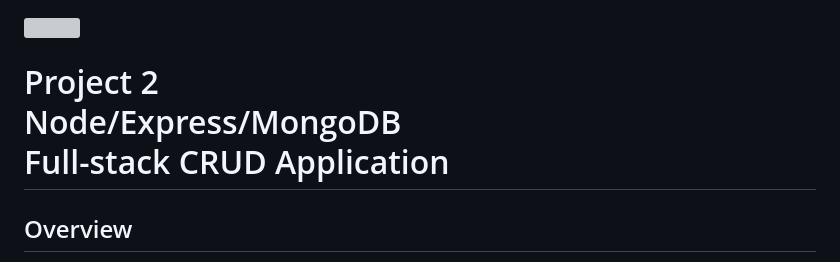
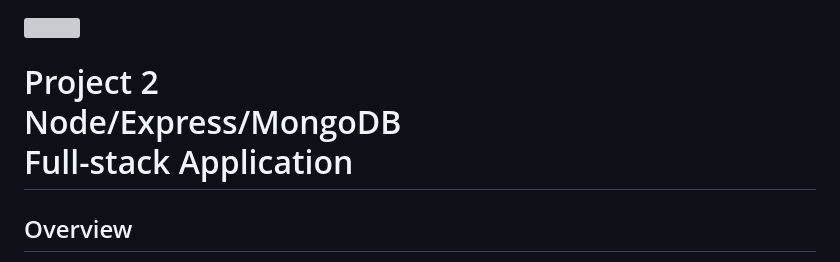
Before and after one commit to SEIR-0911/project_2, a Markdown page: README.md, the part around the change. Drawn GitHub-style; grey boxes are pictures that could not be loaded.

```diff
--- a/README.md
+++ b/README.md
@@ -1,6 +1,6 @@
 <img src="https://i.imgur.com/QgojyYY.png" width="400">
 
-# Project 2<br>Node/Express/MongoDB<br>Full-stack CRUD Application
+# Project 2<br>Node/Express/MongoDB<br>Full-stack Application
 
 ## Overview
 
```
